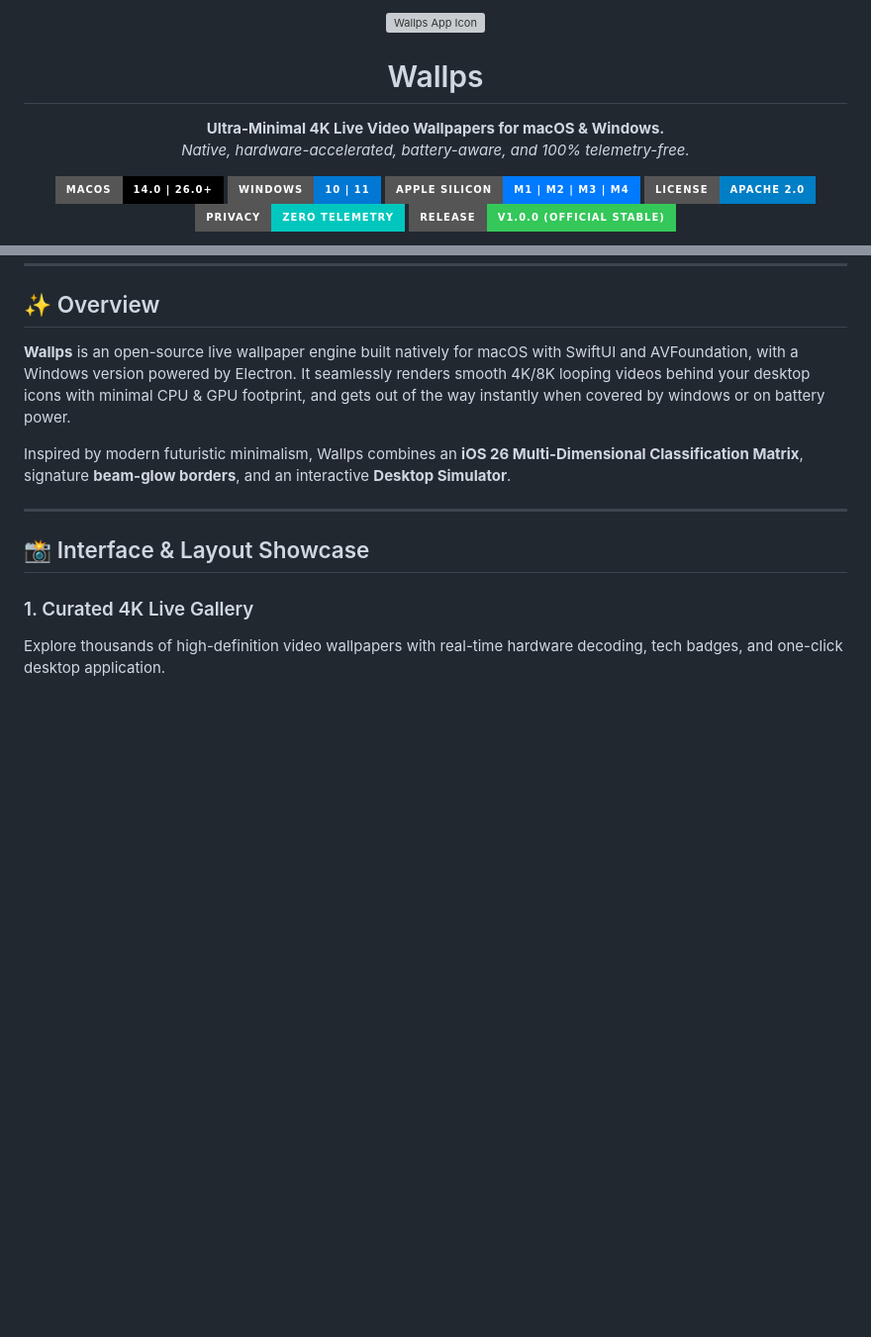
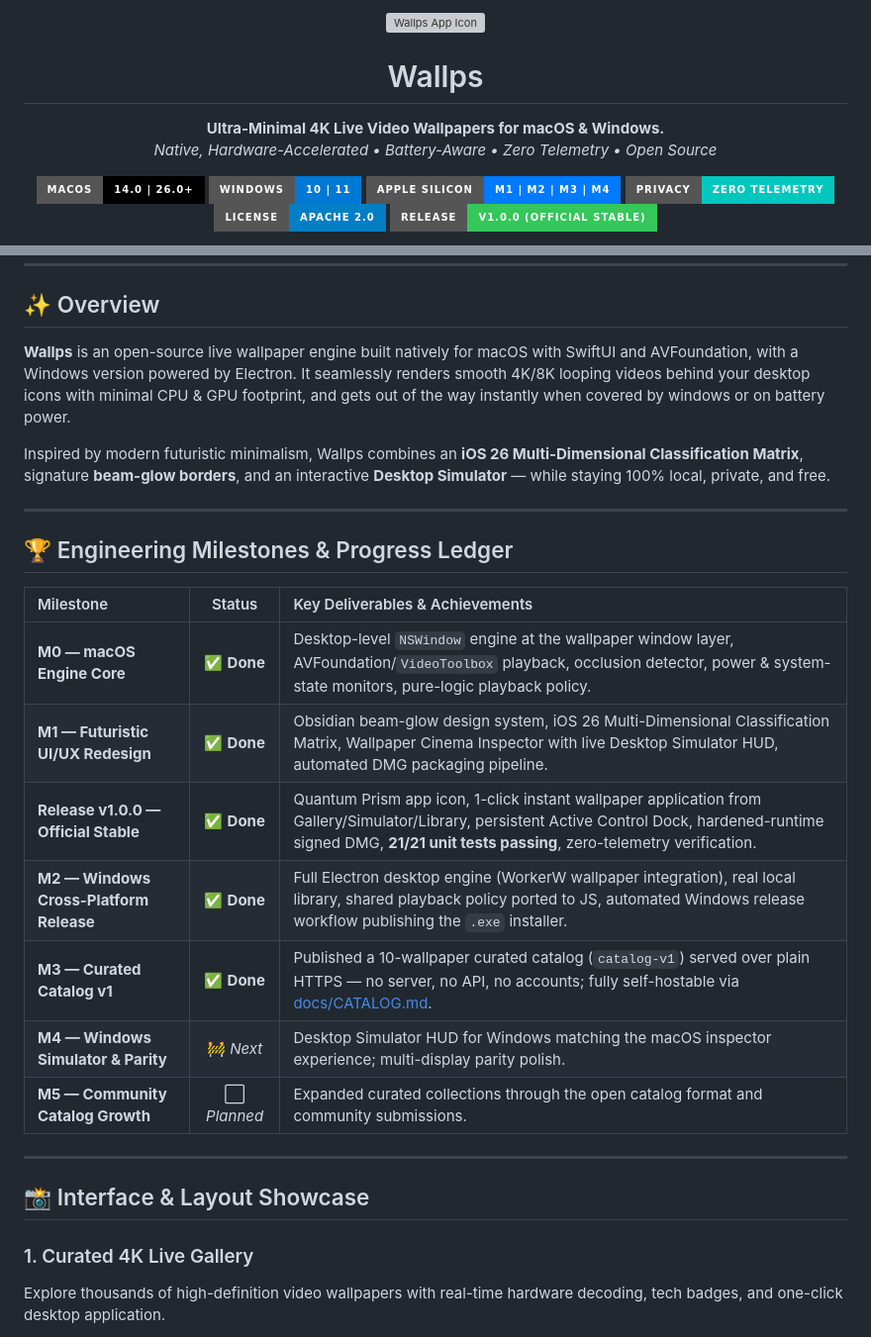
Before and after one commit to Srimi1/Wallps, a Markdown page: README.md, 2 parts joined by grey strips. Shown at 99% size. Drawn GitHub-style; badges without logos; blank space fills up the shorter version; grey boxes are pictures that could not be loaded.

```diff
--- a/README.md
+++ b/README.md
@@ -5,12 +5,12 @@
 # Wallps
 
 **Ultra-Minimal 4K Live Video Wallpapers for macOS & Windows.**
-*Native, hardware-accelerated, battery-aware, and 100% telemetry-free.*
+*Native, Hardware-Accelerated • Battery-Aware • Zero Telemetry • Open Source*
 
 [![macOS](https://img.shields.io/badge/macOS-14.0%20%7C%2026.0%2B-black?style=for-the-badge&logo=apple&logoColor=white)](https://github.com/Srimi1/Wallps/releases)
 [![Windows](https://img.shields.io/badge/Windows-10%20%7C%2011-0078D4?style=for-the-badge&logo=windows&logoColor=white)](https://github.com/Srimi1/Wallps/releases)
 [![Apple Silicon](https://img.shields.io/badge/Apple%20Silicon-M1%20%7C%20M2%20%7C%20M3%20%7C%20M4-007AFF?style=for-the-badge&logo=apple&logoColor=white)](https://github.com/Srimi1/Wallps/releases)
+[![Privacy](https://img.shields.io/badge/Privacy-Zero%20Telemetry-00C7BE?style=for-the-badge)](SECURITY.md)
 [![License](https://img.shields.io/badge/License-Apache%202.0-blue.svg?style=for-the-badge)](LICENSE)
-[![Zero Telemetry](https://img.shields.io/badge/Privacy-Zero%20Telemetry-00C7BE?style=for-the-badge)](SECURITY.md)
 [![Release](https://img.shields.io/badge/Release-v1.0.0%20(Official%20Stable)-34C759?style=for-the-badge&logo=apple&logoColor=white)](https://github.com/Srimi1/Wallps/releases/tag/v1.0.0)
 
@@ -29,7 +29,21 @@
 
 **Wallps** is an open-source live wallpaper engine built natively for macOS with SwiftUI and AVFoundation, with a Windows version powered by Electron. It seamlessly renders smooth 4K/8K looping videos behind your desktop icons with minimal CPU & GPU footprint, and gets out of the way instantly when covered by windows or on battery power.
 
-Inspired by modern futuristic minimalism, Wallps combines an **iOS 26 Multi-Dimensional Classification Matrix**, signature **beam-glow borders**, and an interactive **Desktop Simulator**.
+Inspired by modern futuristic minimalism, Wallps combines an **iOS 26 Multi-Dimensional Classification Matrix**, signature **beam-glow borders**, and an interactive **Desktop Simulator** — while staying 100% local, private, and free.
+
+---
+
+## 🏆 Engineering Milestones & Progress Ledger
+
+| Milestone | Status | Key Deliverables & Achievements |
+| :--- | :---: | :--- |
+| **M0 — macOS Engine Core** | ✅ **Done** | Desktop-level `NSWindow` engine at the wallpaper window layer, AVFoundation/`VideoToolbox` playback, occlusion detector, power & system-state monitors, pure-logic playback policy. |
+| **M1 — Futuristic UI/UX Redesign** | ✅ **Done** | Obsidian beam-glow design system, iOS 26 Multi-Dimensional Classification Matrix, Wallpaper Cinema Inspector with live Desktop Simulator HUD, automated DMG packaging pipeline. |
+| **Release v1.0.0 — Official Stable** | ✅ **Done** | Quantum Prism app icon, 1-click instant wallpaper application from Gallery/Simulator/Library, persistent Active Control Dock, hardened-runtime signed DMG, **21/21 unit tests passing**, zero-telemetry verification. |
+| **M2 — Windows Cross-Platform Release** | ✅ **Done** | Full Electron desktop engine (WorkerW wallpaper integration), real local library, shared playback policy ported to JS, automated Windows release workflow publishing the `.exe` installer. |
+| **M3 — Curated Catalog v1** | ✅ **Done** | Published a 10-wallpaper curated catalog (`catalog-v1`) served over plain HTTPS — no server, no API, no accounts; fully self-hostable via [docs/CATALOG.md](docs/CATALOG.md). |
+| **M4 — Windows Simulator & Parity** | 🚧 *Next* | Desktop Simulator HUD for Windows matching the macOS inspector experience; multi-display parity polish. |
+| **M5 — Community Catalog Growth** | ⬜ *Planned* | Expanded curated collections through the open catalog format and community submissions. |
 
 ---
 
```
Also changed, not shown: other parts of README.md (+78 -34 lines).
